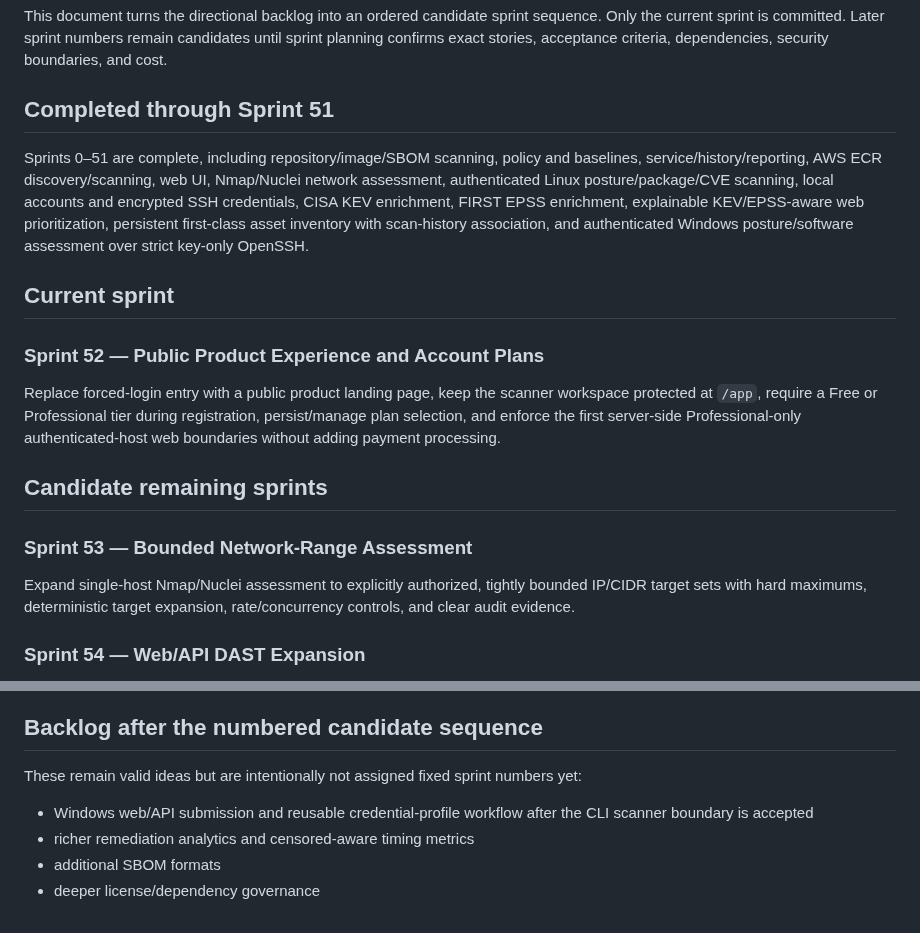
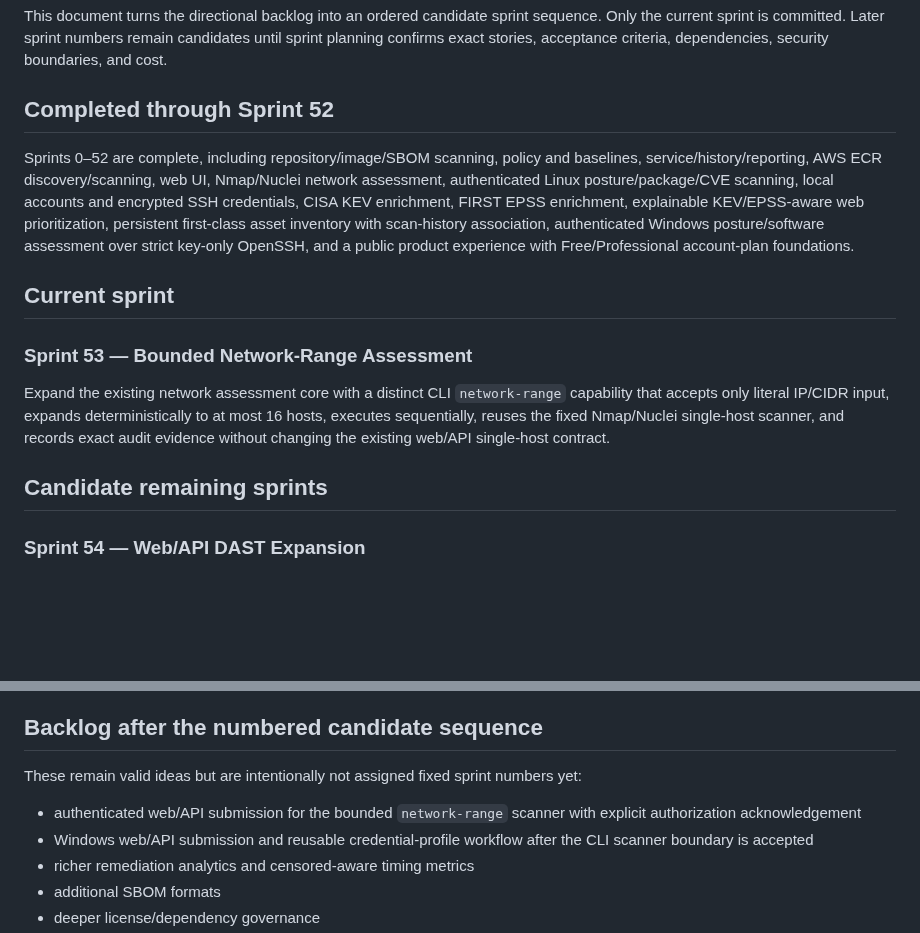
Before and after one commit to drakeg/secscan, a Markdown page: docs/REMAINING_SPRINTS.md, 2 parts joined by grey strips. Rendered like a GitHub page; blank space fills up the shorter version.

Commit message:
Advance remaining sprint sequence to Sprint 53

```diff
--- a/docs/REMAINING_SPRINTS.md
+++ b/docs/REMAINING_SPRINTS.md
@@ -2,21 +2,17 @@
 
 This document turns the directional backlog into an ordered candidate sprint sequence. Only the current sprint is committed. Later sprint numbers remain candidates until sprint planning confirms exact stories, acceptance criteria, dependencies, security boundaries, and cost.
 
-## Completed through Sprint 51
+## Completed through Sprint 52
 
-Sprints 0–51 are complete, including repository/image/SBOM scanning, policy and baselines, service/history/reporting, AWS ECR discovery/scanning, web UI, Nmap/Nuclei network assessment, authenticated Linux posture/package/CVE scanning, local accounts and encrypted SSH credentials, CISA KEV enrichment, FIRST EPSS enrichment, explainable KEV/EPSS-aware web prioritization, persistent first-class asset inventory with scan-history association, and authenticated Windows posture/software assessment over strict key-only OpenSSH.
+Sprints 0–52 are complete, including repository/image/SBOM scanning, policy and baselines, service/history/reporting, AWS ECR discovery/scanning, web UI, Nmap/Nuclei network assessment, authenticated Linux posture/package/CVE scanning, local accounts and encrypted SSH credentials, CISA KEV enrichment, FIRST EPSS enrichment, explainable KEV/EPSS-aware web prioritization, persistent first-class asset inventory with scan-history association, authenticated Windows posture/software assessment over strict key-only OpenSSH, and a public product experience with Free/Professional account-plan foundations.
 
 ## Current sprint
 
-### Sprint 52 — Public Product Experience and Account Plans
+### Sprint 53 — Bounded Network-Range Assessment
 
-Replace forced-login entry with a public product landing page, keep the scanner workspace protected at `/app`, require a Free or Professional tier during registration, persist/manage plan selection, and enforce the first server-side Professional-only authenticated-host web boundaries without adding payment processing.
+Expand the existing network assessment core with a distinct CLI `network-range` capability that accepts only literal IP/CIDR input, expands deterministically to at most 16 hosts, executes sequentially, reuses the fixed Nmap/Nuclei single-host scanner, and records exact audit evidence without changing the existing web/API single-host contract.
 
 ## Candidate remaining sprints
-
-### Sprint 53 — Bounded Network-Range Assessment
-
-Expand single-host Nmap/Nuclei assessment to explicitly authorized, tightly bounded IP/CIDR target sets with hard maximums, deterministic target expansion, rate/concurrency controls, and clear audit evidence.
 
 ### Sprint 54 — Web/API DAST Expansion
 
@@ -54,6 +50,7 @@ Add integrity/authenticity controls for shared policy bundles, controlled distri
 
 These remain valid ideas but are intentionally not assigned fixed sprint numbers yet:
 
+- authenticated web/API submission for the bounded `network-range` scanner with explicit authorization acknowledgement
 - Windows web/API submission and reusable credential-profile workflow after the CLI scanner boundary is accepted
 - richer remediation analytics and censored-aware timing metrics
 - additional SBOM formats
```
